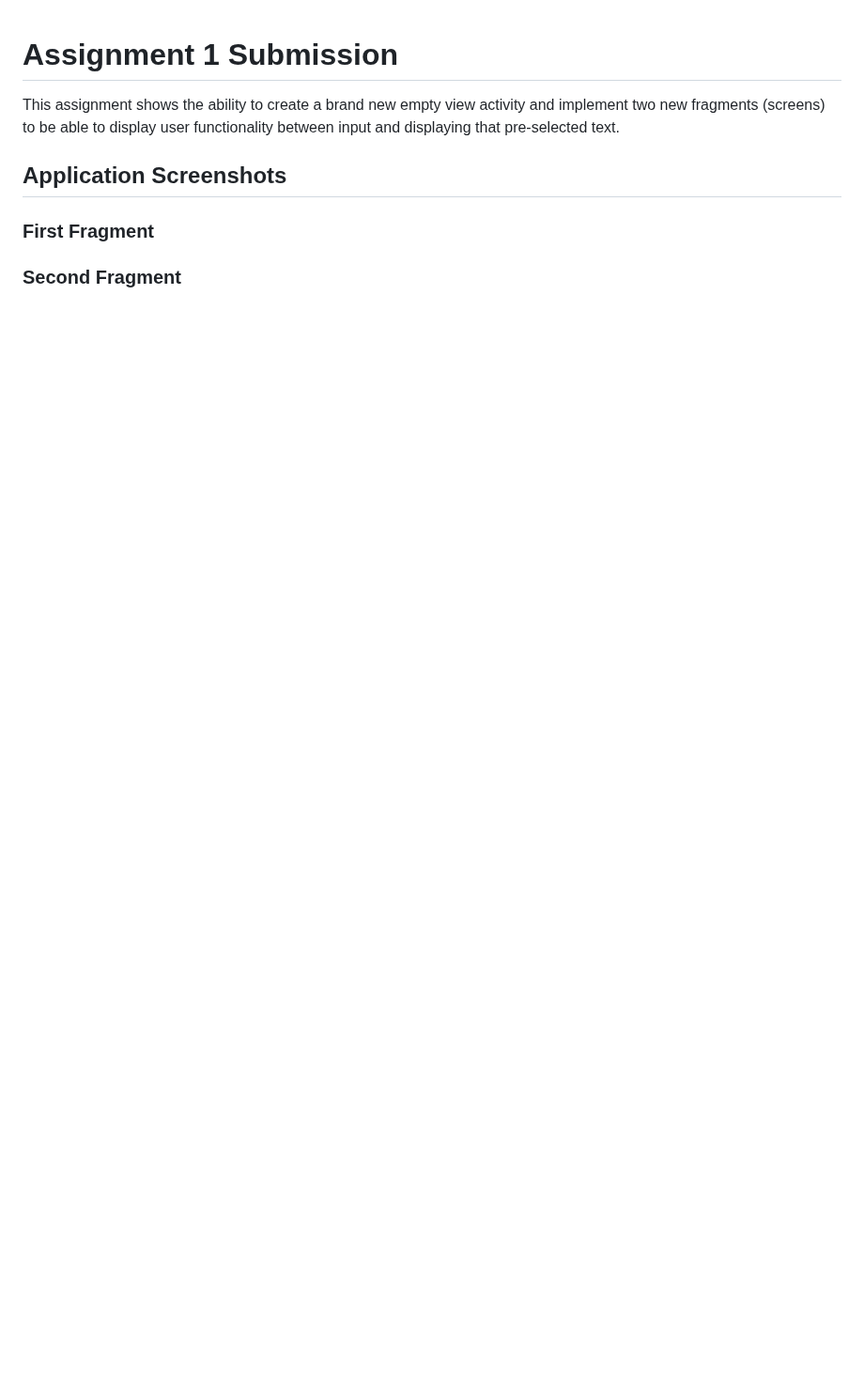
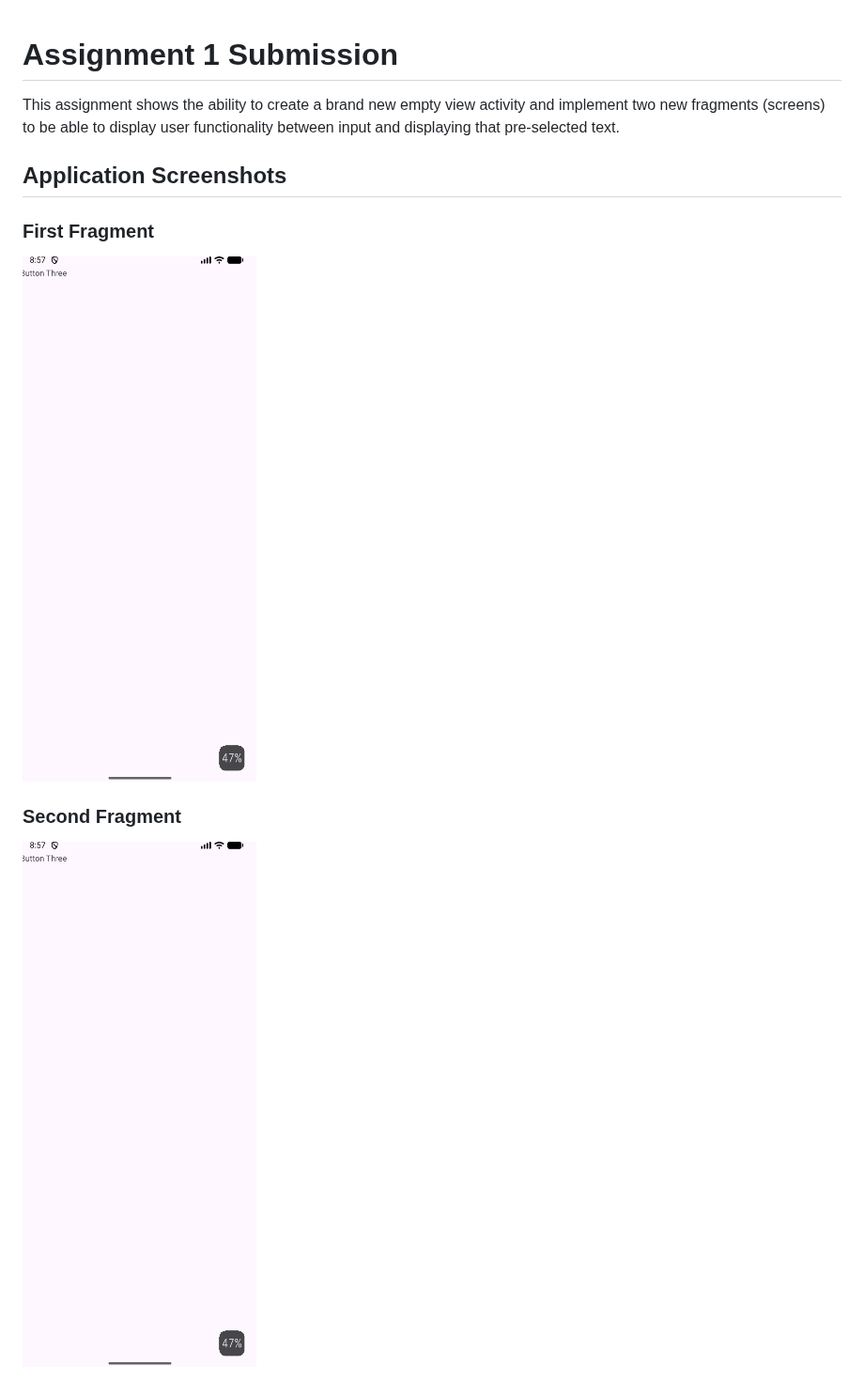
Before and after one commit to everettlopez/CS4530_u1267526, a Markdown page: assignment_1/README.md, the part around the change. Shown at 94% size. Rendered like a GitHub page; pictures changed too: assignment_1/img_1.png (added), assignment_1/img_2.png (added); blank space fills up the shorter version.

Commit message:
Added screenshots. May not appear, but the files added to res/drawable

```diff
--- a/assignment_1/README.md
+++ b/assignment_1/README.md
@@ -5,5 +5,7 @@ input and displaying that pre-selected text.
 
 ## Application Screenshots
 ### First Fragment
+![img_2.png](img_2.png)
 
 ### Second Fragment
+![img_1.png](img_1.png)
```
Also changed, not shown: assignment_1/img.png (added), 2 other files.
